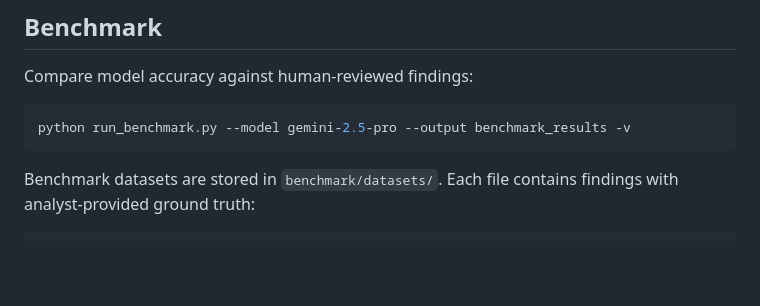
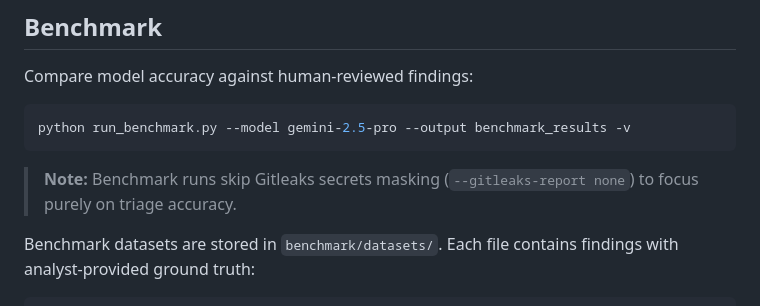
Before and after one commit to random-456/sast-triage-agent, a Markdown page: README.md, the part around the change. GitHub-like rendering; blank space fills up the shorter version.

Commit message:
docs: note that benchmark skips Gitleaks secrets masking

````diff
--- a/README.md
+++ b/README.md
@@ -100,6 +100,8 @@ Compare model accuracy against human-reviewed findings:
 python run_benchmark.py --model gemini-2.5-pro --output benchmark_results -v
 ```
 
+> **Note:** Benchmark runs skip Gitleaks secrets masking (`--gitleaks-report none`) to focus purely on triage accuracy.
+
 Benchmark datasets are stored in `benchmark/datasets/`. Each file contains findings with analyst-provided ground truth:
 
 ```json
````
Also changed, not shown: docs/usage-guide.md (+2 -0 lines).
